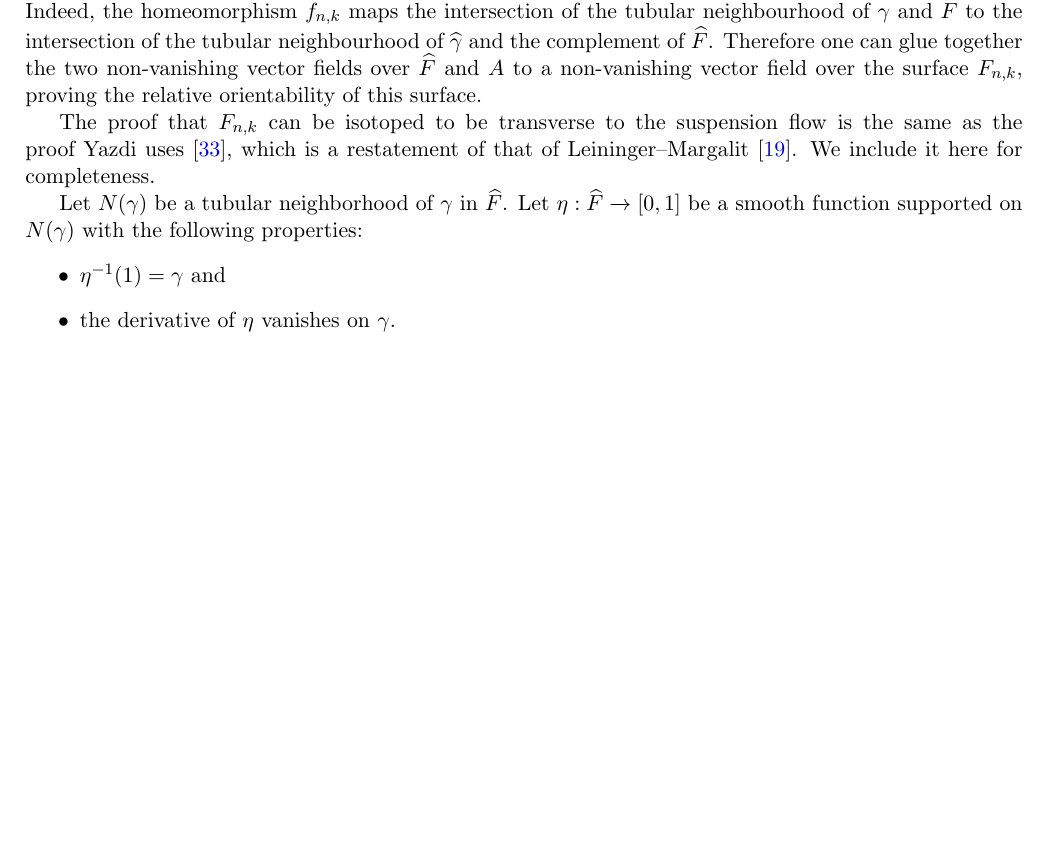
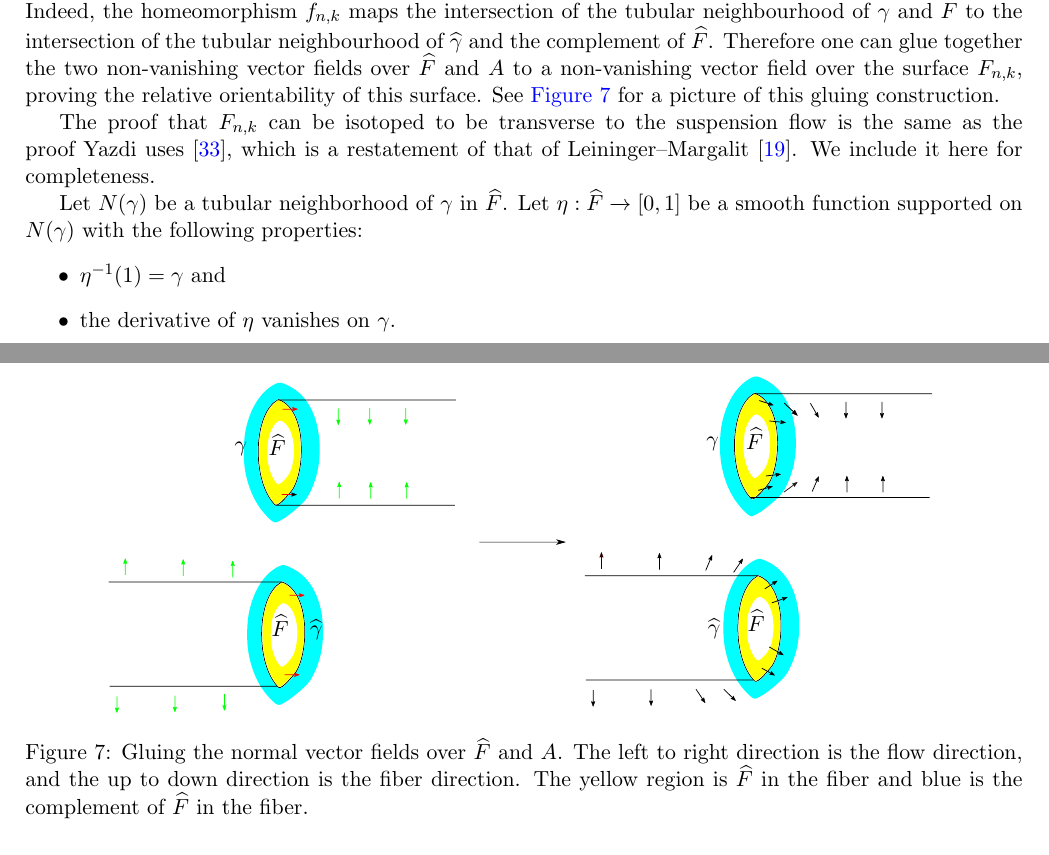
Before and after one commit to sayantangkhan/REU-2020, a LaTeX paper (main.tex, which reads yazdiapplication.tex): part of page 21 of 25 before the commit and two parts of pages 21 and 22 of 25 after it, the two joined at a grey line, cut so that both start at the same text, the shorter picture padded with empty space. Compiled offline with pdfLaTeX.

Commit message:
Added a crude picture

```diff
--- a/main.tex
+++ b/main.tex
@@ -12,6 +12,7 @@
 \usepackage{amsmath, amsfonts, amssymb, amsthm}
 \usepackage{bbm}
 \usepackage[normalem]{ulem}
+\usepackage{calc}
 \usepackage{hyperref}
 \hypersetup{
   colorlinks   = true, %Colours links instead of ugly boxes
--- a/yazdiapplication.tex
+++ b/yazdiapplication.tex
@@ -469,7 +469,13 @@ Choose the outward direction over $\widehat{F}$ to be the forward flow direction
 Construct the outward direction over $A$ by constructing an outward vector field over $\gamma$: we define this to be the vector field that points into the surface $\widehat{F}$.
 We then pushforward this vector field in the flow direction, the vector field over $\widehat{\gamma}$ points away from the surface $\widehat{F}$.
 Indeed, the homeomorphism $f_{n,k}$ maps the intersection of the tubular neighbourhood of $\gamma$ and $\widehat{F}$ to the intersection of the tubular neighbourhood of $\widehat{\gamma}$ and the complement of $\widehat{F}$.
-Therefore one can glue together the two non-vanishing vector fields over $\widehat{F}$ and $A$ to a non-vanishing vector field over the surface $F_{n,k}$, proving the relative orientability of this surface.
+Therefore one can glue together the two non-vanishing vector fields over $\widehat{F}$ and $A$ to a non-vanishing vector field over the surface $F_{n,k}$, proving the relative orientability of this surface. See \autoref{fig:gluing-normal-field} for a picture of this gluing construction.
+\begin{figure}[t]
+  \centering
+  \incfig[0.5]{gluing-normal-field}
+  \caption{Gluing the normal vector fields over $\widehat{F}$ and $A$. The left to right direction is the flow direction, and the up to down direction is the fiber direction. The yellow region is $\widehat{F}$ in the fiber and blue is the complement of $\widehat{F}$ in the fiber.}
+  \label{fig:gluing-normal-field}
+\end{figure}
 
 % Since $F_{n,k}$ is a non-orientable surface embedded in a non-orientable manifold $M_{n,k}$, Proposition \ref{prop:relative-orientability} tells us that $F_{n,k}$ is relatively orientable (in $M_{n,k}$).
 
```
Also changed, not shown: images/gluing-normal-field.pdf (added), images/gluing-normal-field.pdf_tex (added).
